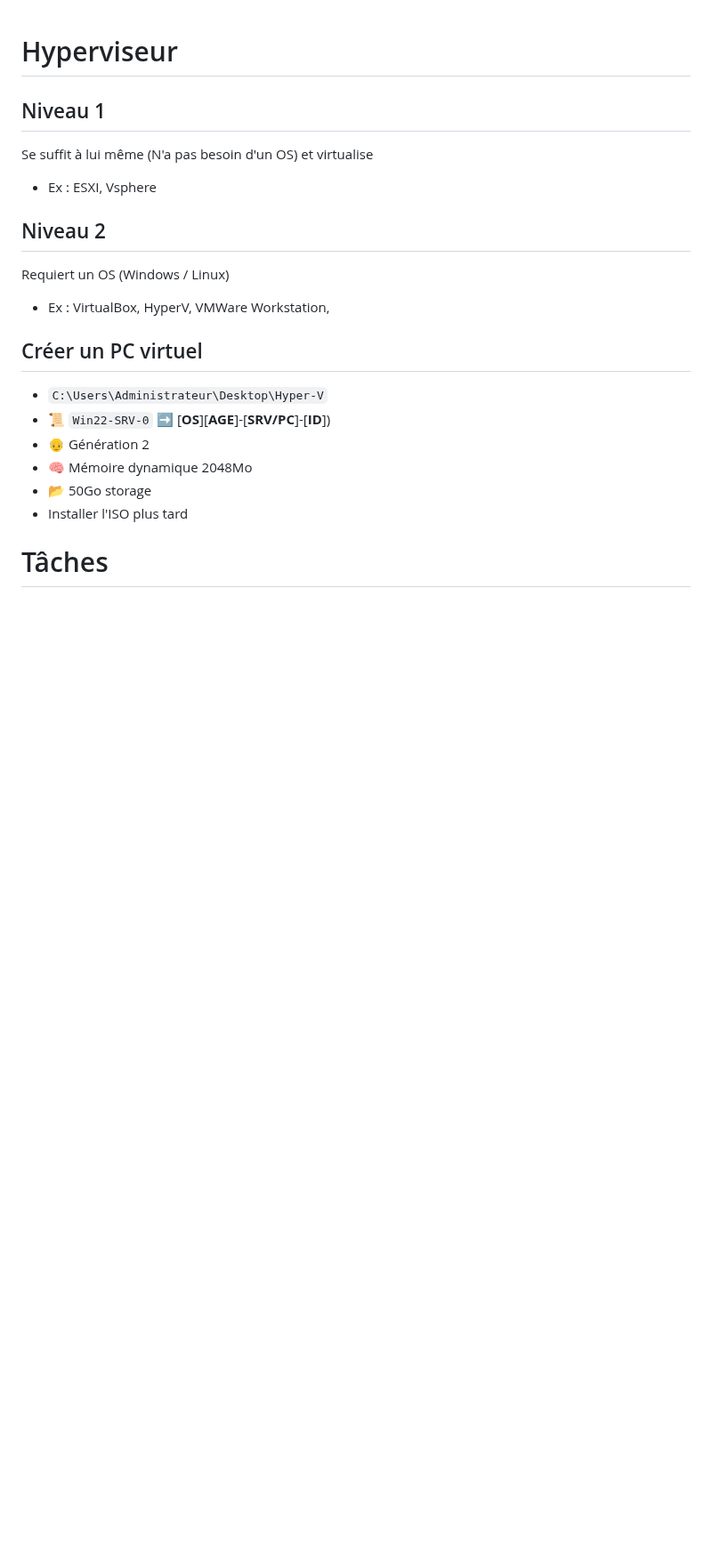
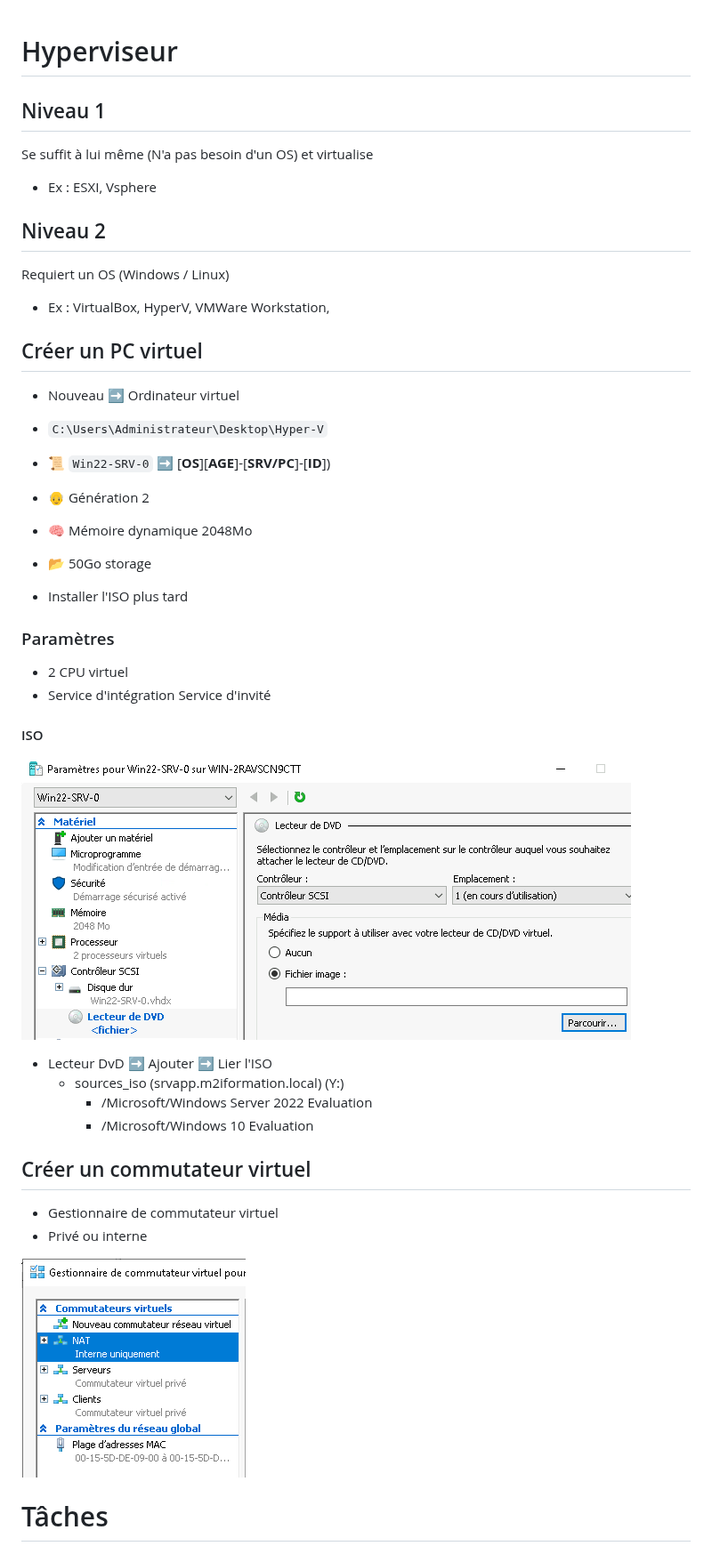
Before and after one commit to Altherneum/.github, a Markdown page: note/OS/notes-hyperv.md, the part around one of its changes. Shown at 89% size. Rendered like a GitHub page; pictures changed too: note/assets/chrome_TWnWBAwE7M.png (added), note/assets/chrome_ViSv9fGoJe.png (added); blank space fills up the shorter version.

```diff
--- a/note/OS/notes-hyperv.md
+++ b/note/OS/notes-hyperv.md
@@ -8,6 +8,8 @@ Requiert un OS (Windows / Linux)
 - Ex : VirtualBox, HyperV, VMWare Workstation,
 
 ## Créer un PC virtuel
+- Nouveau ➡ Ordinateur virtuel
+
 - `C:\Users\Administrateur\Desktop\Hyper-V`
 - 📜 `Win22-SRV-0` ➡ [**OS**][**AGE**]-[**SRV/PC**]-[**ID**])
 - 👴 Génération 2
@@ -15,6 +17,23 @@ Requiert un OS (Windows / Linux)
 - 📂 50Go storage
 - Installer l'ISO plus tard
 
+### Paramètres
+- 2 CPU virtuel
+- Service d'intégration Service d'invité
+
+#### ISO
+![Lecteur DVD et ISO](https://github.com/Altherneum/.github/blob/main/note/assets/chrome_TWnWBAwE7M.png)
+- Lecteur DvD ➡ Ajouter ➡ Lier l'ISO
+  - sources_iso (srvapp.m2iformation.local) (Y:\)
+    - /Microsoft/Windows Server 2022 Evaluation
+    - /Microsoft/Windows 10 Evaluation
+
+## Créer un commutateur virtuel
+- Gestionnaire de commutateur virtuel
+- Privé ou interne
+
+![Configuration](https://github.com/Altherneum/.github/blob/main/note/assets/chrome_ViSv9fGoJe.png)
+
 # Tâches
 ![Exemple de réseau à créer](https://github.com/Altherneum/.github/blob/main/note/assets/Teams_kWashgWdFC.png?raw=true)
 
```
Also changed, not shown: other parts of note/OS/notes-hyperv.md (+16 -2 lines).
